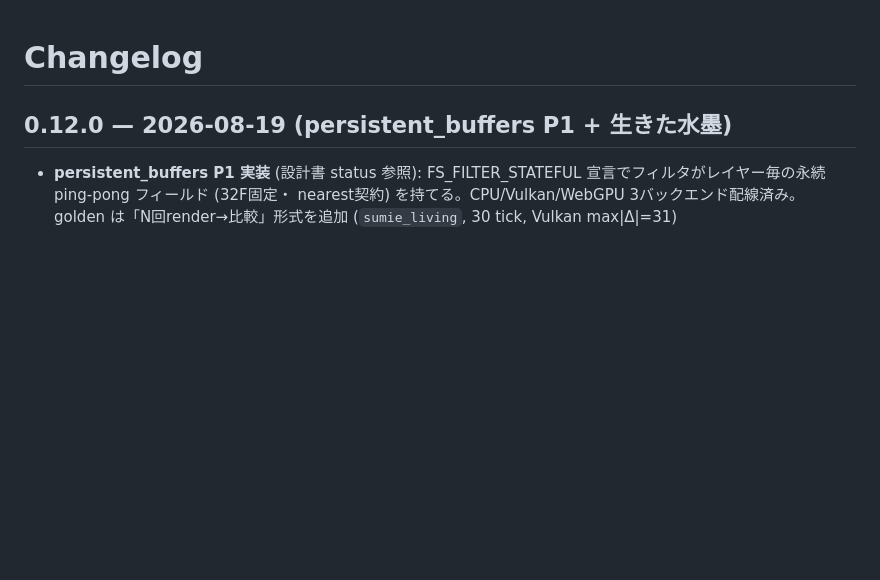
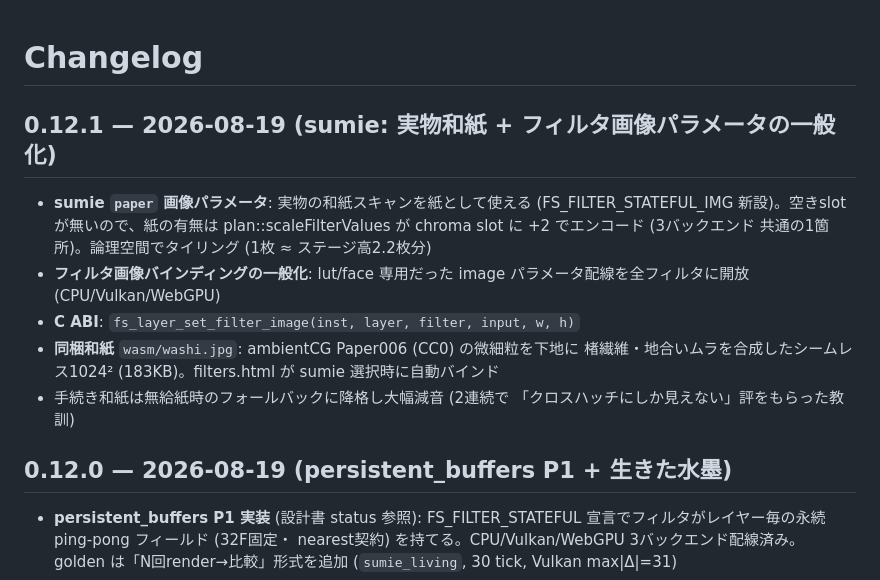
Before and after one commit to takatronix/fluent_scene, a Markdown page: CHANGELOG.md, the part around the change. Drawn GitHub-style; blank space fills up the shorter version.

```diff
--- a/CHANGELOG.md
+++ b/CHANGELOG.md
@@ -1,4 +1,19 @@
 # Changelog
+
+## 0.12.1 — 2026-08-19 (sumie: 実物和紙 + フィルタ画像パラメータの一般化)
+
+- **sumie `paper` 画像パラメータ**: 実物の和紙スキャンを紙として使える
+  (FS_FILTER_STATEFUL_IMG 新設)。空きslotが無いので、紙の有無は
+  plan::scaleFilterValues が chroma slot に +2 でエンコード (3バックエンド
+  共通の1箇所)。論理空間でタイリング (1枚 ≈ ステージ高2.2枚分)
+- **フィルタ画像バインディングの一般化**: lut/face 専用だった image
+  パラメータ配線を全フィルタに開放 (CPU/Vulkan/WebGPU)
+- **C ABI**: `fs_layer_set_filter_image(inst, layer, filter, input, w, h)`
+- **同梱和紙** `wasm/washi.jpg`: ambientCG Paper006 (CC0) の微細粒を下地に
+  楮繊維・地合いムラを合成したシームレス1024² (183KB)。filters.html が
+  sumie 選択時に自動バインド
+- 手続き和紙は無給紙時のフォールバックに降格し大幅減音 (2連続で
+  「クロスハッチにしか見えない」評をもらった教訓)
 
 ## 0.12.0 — 2026-08-19 (persistent_buffers P1 + 生きた水墨)
 
```
Also changed, not shown: docs/design/art_filters.ja.md (+3 -1 lines), wasm/washi.jpg (added), 16 other files.
